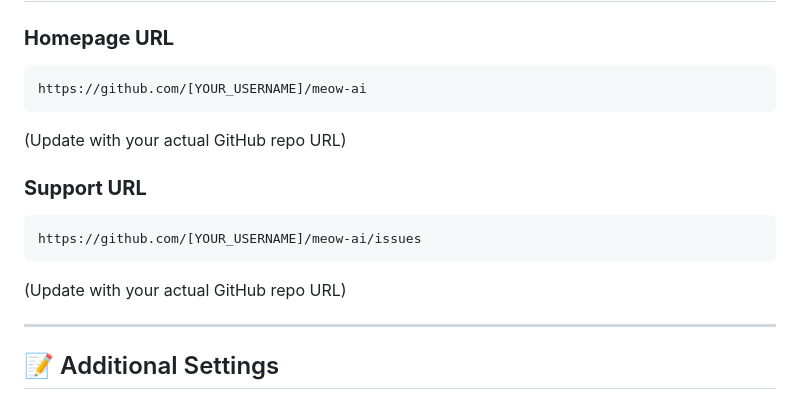
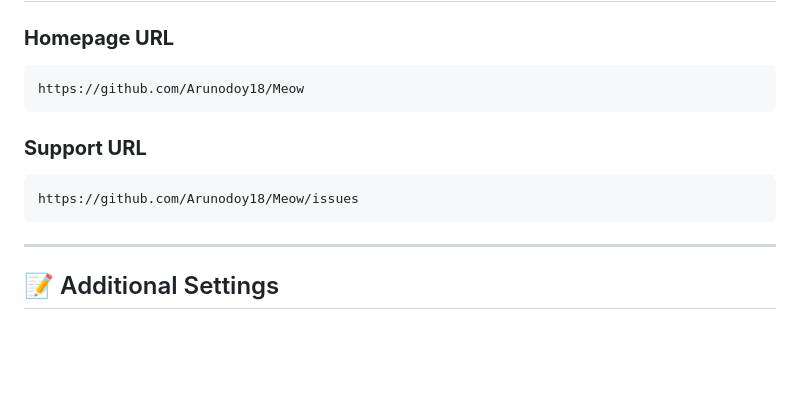
Before and after one commit to Arunodoy18/Meow, a Markdown page: CHROME_STORE_LISTING.md, the part around the change. Rendered like a GitHub page; blank space fills up the shorter version.

Commit message:
Update Chrome Store listing with actual GitHub URLs

````diff
--- a/CHROME_STORE_LISTING.md
+++ b/CHROME_STORE_LISTING.md
@@ -96,15 +96,13 @@ Select: **English (United States)**
 
 ### **Homepage URL**
 ```
-https://github.com/[YOUR_USERNAME]/meow-ai
+https://github.com/Arunodoy18/Meow
 ```
-(Update with your actual GitHub repo URL)
 
 ### **Support URL**
 ```
-https://github.com/[YOUR_USERNAME]/meow-ai/issues
+https://github.com/Arunodoy18/Meow/issues
 ```
-(Update with your actual GitHub repo URL)
 
 ---
 
````
